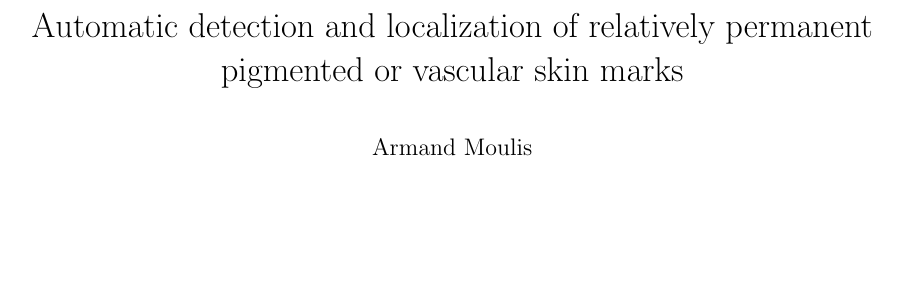
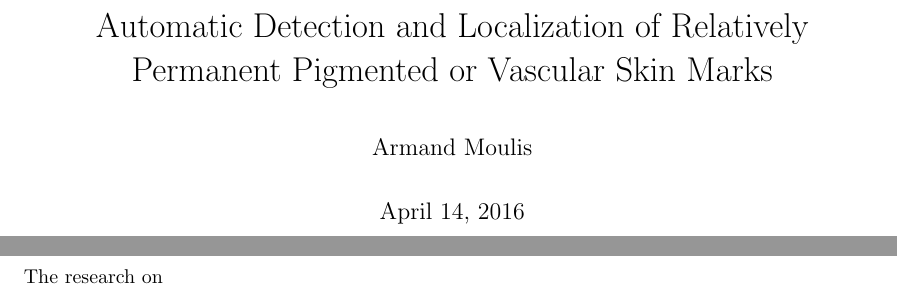
Before and after one commit to pardalhan/Exjobb, a LaTeX thesis (rapporter/Thesis/Thesis_armand.tex, which reads rapporter/Thesis/Related_work.tex): part of page 1 of 13 before the commit and two parts of pages 1 and 8 of 13 after it, the two joined at a grey line, cut at the place of the change, the shorter picture padded with empty space. Compiled offline with pdfLaTeX.

Commit message:
långsamt framåt

```diff
--- a/rapporter/Thesis/Related_work.tex
+++ b/rapporter/Thesis/Related_work.tex
@@ -1 +1,2 @@
 \section{Related work}
+The research on
--- a/rapporter/Thesis/Thesis_armand.tex
+++ b/rapporter/Thesis/Thesis_armand.tex
@@ -17,7 +17,7 @@
 \pagenumbering{<command>}
 \pagenumbering{Roman}
 
-\title{Automatic detection and localization of relatively permanent pigmented or vascular skin marks}
+\title{Automatic Detection and Localization of Relatively Permanent Pigmented or Vascular Skin Marks}
 \author{Armand Moulis}
 \date{\today}
 \maketitle
```
Also changed, not shown: rapporter/Thesis/Introduction.tex (+0 -6 lines), rapporter/Thesis/Thesis_armand.pdf, 2 other files.
